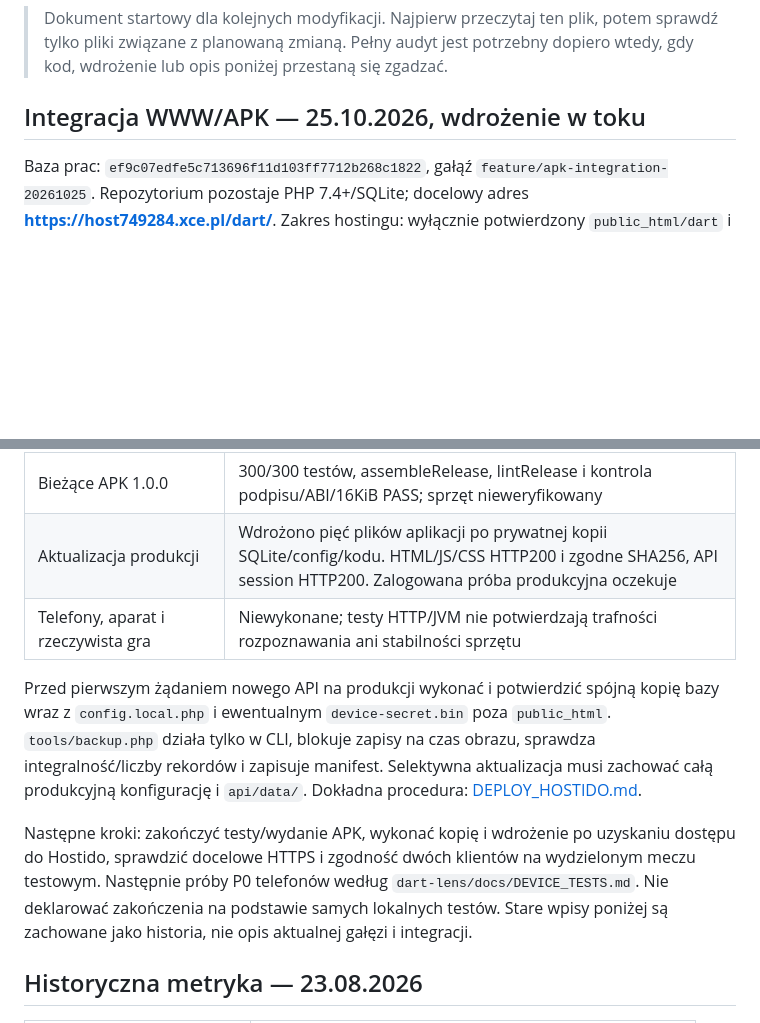
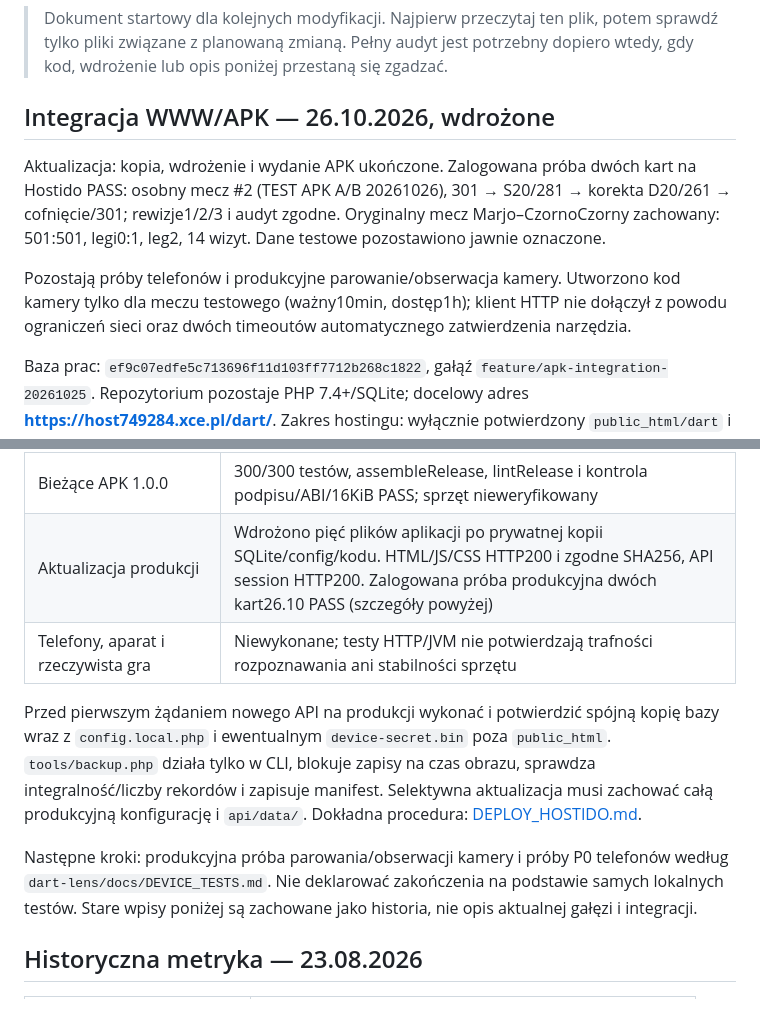
Before and after one commit to marjo2398/dart-online, a Markdown page: PROJECT_STATE.md, 2 parts joined by grey strips. Drawn GitHub-style; blank space fills up the shorter version.

Commit message:
Document verified production scoring and synchronization

```diff
--- a/PROJECT_STATE.md
+++ b/PROJECT_STATE.md
@@ -2,7 +2,11 @@
 
 > Dokument startowy dla kolejnych modyfikacji. Najpierw przeczytaj ten plik, potem sprawdź tylko pliki związane z planowaną zmianą. Pełny audyt jest potrzebny dopiero wtedy, gdy kod, wdrożenie lub opis poniżej przestaną się zgadzać.
 
-## Integracja WWW/APK — 25.10.2026, wdrożenie w toku
+## Integracja WWW/APK — 26.10.2026, wdrożone
+
+Aktualizacja: kopia, wdrożenie i wydanie APK ukończone. Zalogowana próba dwóch kart na Hostido PASS: osobny mecz #2 (TEST APK A/B 20261026), 301 → S20/281 → korekta D20/261 → cofnięcie/301; rewizje1/2/3 i audyt zgodne. Oryginalny mecz Marjo–CzornoCzorny zachowany: 501:501, legi0:1, leg2, 14 wizyt. Dane testowe pozostawiono jawnie oznaczone.
+
+Pozostają próby telefonów i produkcyjne parowanie/obserwacja kamery. Utworzono kod kamery tylko dla meczu testowego (ważny10min, dostęp1h); klient HTTP nie dołączył z powodu ograniczeń sieci oraz dwóch timeoutów automatycznego zatwierdzenia narzędzia.
 
 Baza prac: `ef9c07edfe5c713696f11d103ff7712b268c1822`, gałąź `feature/apk-integration-20261025`. Repozytorium pozostaje PHP 7.4+/SQLite; docelowy adres **https://host749284.xce.pl/dart/**. Zakres hostingu: wyłącznie potwierdzony `public_html/dart` i prywatne kopie projektu poza `public_html`, bez globalnych zmian PHP i bez migracji do MySQL. Osobny panel `dartlens.host749284.xce.pl` nie należy do tej integracji.
 
@@ -17,12 +21,12 @@ Klient WWW odświeża stan meczu, ignoruje stare odpowiedzi, sygnalizuje nieaktu
 | TypeScript / Vite | `npm run lint` i `npm run build` PASS |
 | Spójna kopia SQLite | 6/6 scenariuszy PASS na PHP 7.4: SQLite3 backup i PDO VACUUM INTO z WAL, konfiguracja/klucz, odmowa nadpisania i publicznego celu, baza sprzed migracji |
 | Bieżące APK 1.0.0 | 300/300 testów, assembleRelease, lintRelease i kontrola podpisu/ABI/16KiB PASS; sprzęt nieweryfikowany |
-| Aktualizacja produkcji | Wdrożono pięć plików aplikacji po prywatnej kopii SQLite/config/kodu. HTML/JS/CSS HTTP200 i zgodne SHA256, API session HTTP200. Zalogowana próba produkcyjna oczekuje |
+| Aktualizacja produkcji | Wdrożono pięć plików aplikacji po prywatnej kopii SQLite/config/kodu. HTML/JS/CSS HTTP200 i zgodne SHA256, API session HTTP200. Zalogowana próba produkcyjna dwóch kart26.10 PASS (szczegóły powyżej) |
 | Telefony, aparat i rzeczywista gra | Niewykonane; testy HTTP/JVM nie potwierdzają trafności rozpoznawania ani stabilności sprzętu |
 
 Przed pierwszym żądaniem nowego API na produkcji wykonać i potwierdzić spójną kopię bazy wraz z `config.local.php` i ewentualnym `device-secret.bin` poza `public_html`. `tools/backup.php` działa tylko w CLI, blokuje zapisy na czas obrazu, sprawdza integralność/liczby rekordów i zapisuje manifest. Selektywna aktualizacja musi zachować całą produkcyjną konfigurację i `api/data/`. Dokładna procedura: [DEPLOY_HOSTIDO.md](DEPLOY_HOSTIDO.md).
 
-Następne kroki: zakończyć testy/wydanie APK, wykonać kopię i wdrożenie po uzyskaniu dostępu do Hostido, sprawdzić docelowe HTTPS i zgodność dwóch klientów na wydzielonym meczu testowym. Następnie próby P0 telefonów według `dart-lens/docs/DEVICE_TESTS.md`. Nie deklarować zakończenia na podstawie samych lokalnych testów. Stare wpisy poniżej są zachowane jako historia, nie opis aktualnej gałęzi i integracji.
+Następne kroki: produkcyjna próba parowania/obserwacji kamery i próby P0 telefonów według `dart-lens/docs/DEVICE_TESTS.md`. Nie deklarować zakończenia na podstawie samych lokalnych testów. Stare wpisy poniżej są zachowane jako historia, nie opis aktualnej gałęzi i integracji.
 
 ## Historyczna metryka — 23.08.2026
 
```
Also changed, not shown: README.md (+1 -1 lines).
